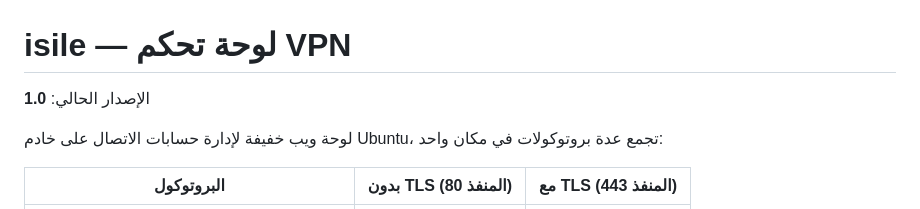
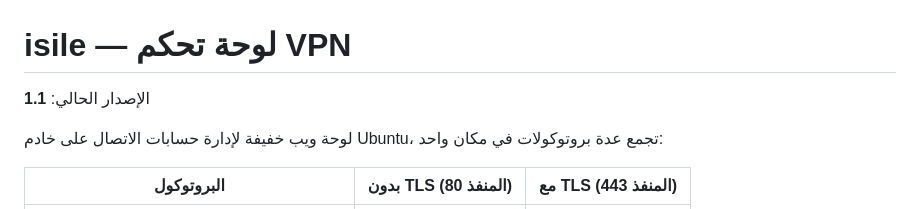
Before and after one commit to tamaa-pro/isile, a Markdown page: README.md, the part around the change. Rendered like a GitHub page.

```diff
--- a/README.md
+++ b/README.md
@@ -1,6 +1,6 @@
 # isile — لوحة تحكم VPN
 
-الإصدار الحالي: **1.0**
+الإصدار الحالي: **1.1**
 
 لوحة ويب خفيفة لإدارة حسابات الاتصال على خادم Ubuntu، تجمع عدة بروتوكولات في مكان واحد:
 
```
